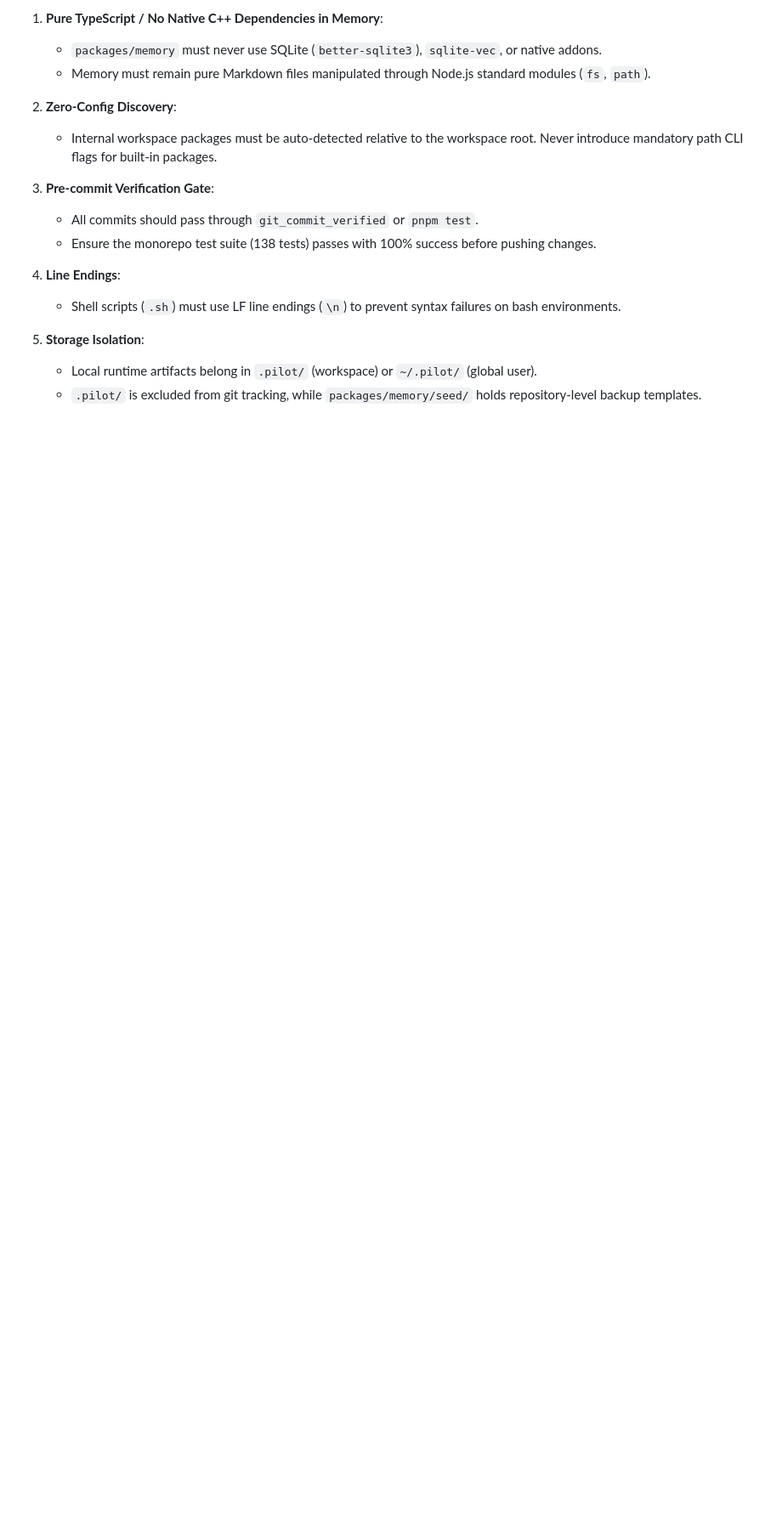
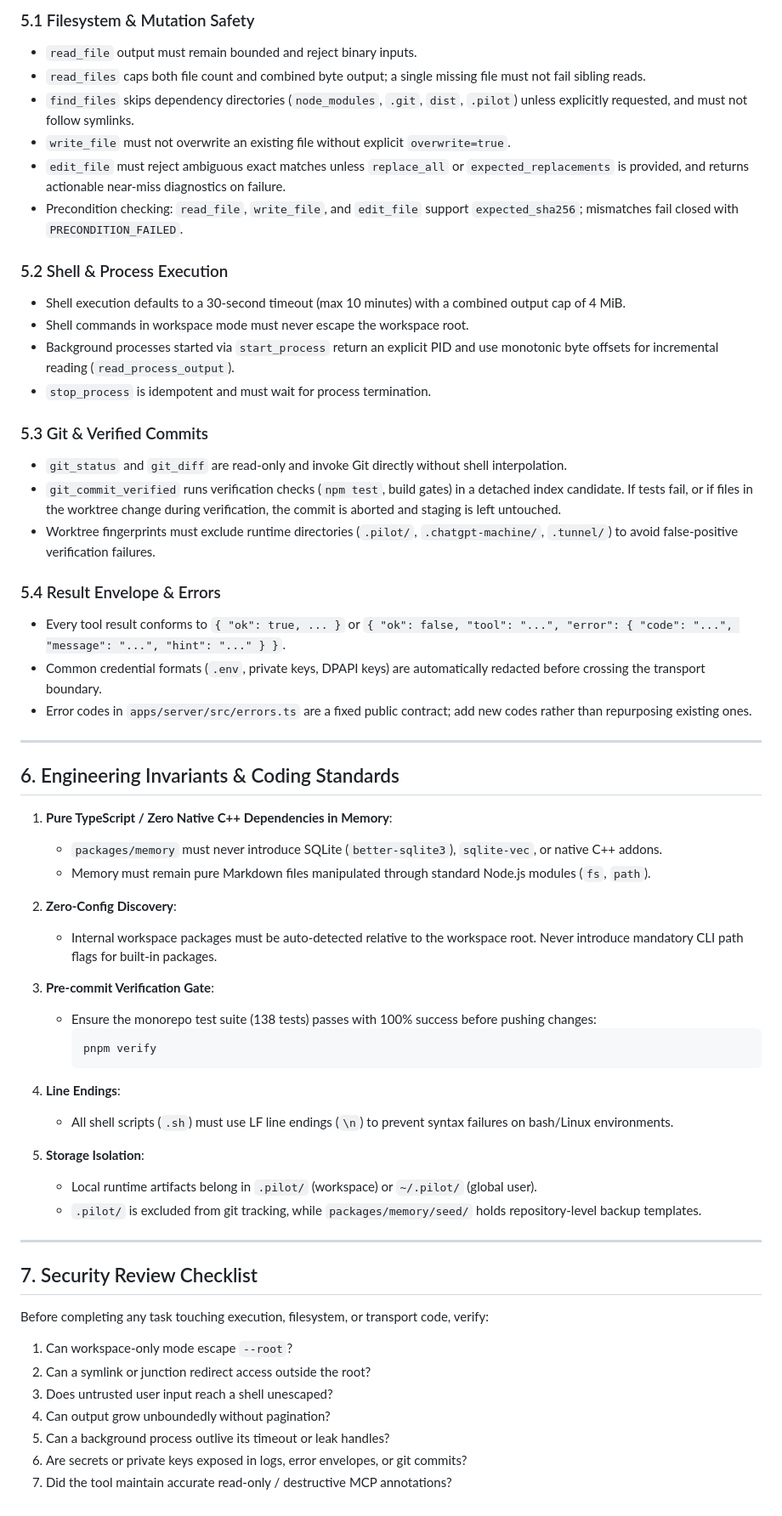
Before and after one commit to JonusNattapong/ChatGPTMCP, a Markdown page: AGENTS.md, the part around one of its changes. Shown at 85% size. GitHub-like rendering; blank space fills up the shorter version.

Commit message:
docs: enrich AGENTS.md with authoritative security invariants and operating guidelines

````diff
--- a/AGENTS.md
+++ b/AGENTS.md
@@ -51,18 +69,62 @@ The memory system is file-based Markdown under `.pilot/memory/` (with fallback s
 
-1. **Pure TypeScript / No Native C++ Dependencies in Memory**:
-   - `packages/memory` must never use SQLite (`better-sqlite3`), `sqlite-vec`, or native addons.
-   - Memory must remain pure Markdown files manipulated through Node.js standard modules (`fs`, `path`).
+### 5.1 Filesystem & Mutation Safety
+- `read_file` output must remain bounded and reject binary inputs.
+- `read_files` caps both file count and combined byte output; a single missing file must not fail sibling reads.
+- `find_files` skips dependency directories (`node_modules`, `.git`, `dist`, `.pilot`) unless explicitly requested, and must not follow symlinks.
+- `write_file` must not overwrite an existing file without explicit `overwrite=true`.
+- `edit_file` must reject ambiguous exact matches unless `replace_all` or `expected_replacements` is provided, and returns actionable near-miss diagnostics on failure.
+- Precondition checking: `read_file`, `write_file`, and `edit_file` support `expected_sha256`; mismatches fail closed with `PRECONDITION_FAILED`.
+
+### 5.2 Shell & Process Execution
+- Shell execution defaults to a 30-second timeout (max 10 minutes) with a combined output cap of 4 MiB.
+- Shell commands in workspace mode must never escape the workspace root.
+- Background processes started via `start_process` return an explicit PID and use monotonic byte offsets for incremental reading (`read_process_output`).
+- `stop_process` is idempotent and must wait for process termination.
+
+### 5.3 Git & Verified Commits
+- `git_status` and `git_diff` are read-only and invoke Git directly without shell interpolation.
+- `git_commit_verified` runs verification checks (`npm test`, build gates) in a detached index candidate. If tests fail, or if files in the worktree change during verification, the commit is aborted and staging is left untouched.
+- Worktree fingerprints must exclude runtime directories (`.pilot/`, `.chatgpt-machine/`, `.tunnel/`) to avoid false-positive verification failures.
+
+### 5.4 Result Envelope & Errors
+- Every tool result conforms to `{ "ok": true, ... }` or `{ "ok": false, "tool": "...", "error": { "code": "...", "message": "...", "hint": "..." } }`.
+- Common credential formats (`.env`, private keys, DPAPI keys) are automatically redacted before crossing the transport boundary.
+- Error codes in `apps/server/src/errors.ts` are a fixed public contract; add new codes rather than repurposing existing ones.
+
+---
+
+## 6. Engineering Invariants & Coding Standards
+
+1. **Pure TypeScript / Zero Native C++ Dependencies in Memory**:
+   - `packages/memory` must never introduce SQLite (`better-sqlite3`), `sqlite-vec`, or native C++ addons.
+   - Memory must remain pure Markdown files manipulated through standard Node.js modules (`fs`, `path`).
 
 2. **Zero-Config Discovery**:
-   - Internal workspace packages must be auto-detected relative to the workspace root. Never introduce mandatory path CLI flags for built-in packages.
+   - Internal workspace packages must be auto-detected relative to the workspace root. Never introduce mandatory CLI path flags for built-in packages.
 
 3. **Pre-commit Verification Gate**:
-   - All commits should pass through `git_commit_verified` or `pnpm test`.
-   - Ensure the monorepo test suite (138 tests) passes with 100% success before pushing changes.
+   - Ensure the monorepo test suite (138 tests) passes with 100% success before pushing changes:
+     ```bash
+     pnpm verify
+     ```
 
 4. **Line Endings**:
-   - Shell scripts (`.sh`) must use LF line endings (`\n`) to prevent syntax failures on bash environments.
+   - All shell scripts (`.sh`) must use LF line endings (`\n`) to prevent syntax failures on bash/Linux environments.
 
 5. **Storage Isolation**:
    - Local runtime artifacts belong in `.pilot/` (workspace) or `~/.pilot/` (global user).
    - `.pilot/` is excluded from git tracking, while `packages/memory/seed/` holds repository-level backup templates.
+
+---
+
+## 7. Security Review Checklist
+
+Before completing any task touching execution, filesystem, or transport code, verify:
+
+1. Can workspace-only mode escape `--root`?
+2. Can a symlink or junction redirect access outside the root?
+3. Does untrusted user input reach a shell unescaped?
+4. Can output grow unboundedly without pagination?
+5. Can a background process outlive its timeout or leak handles?
+6. Are secrets or private keys exposed in logs, error envelopes, or git commits?
+7. Did the tool maintain accurate read-only / destructive MCP annotations?
````
Also changed, not shown: other parts of AGENTS.md (+33 -15 lines), apps/server/AGENTS.md (added, +9 -0 lines).
